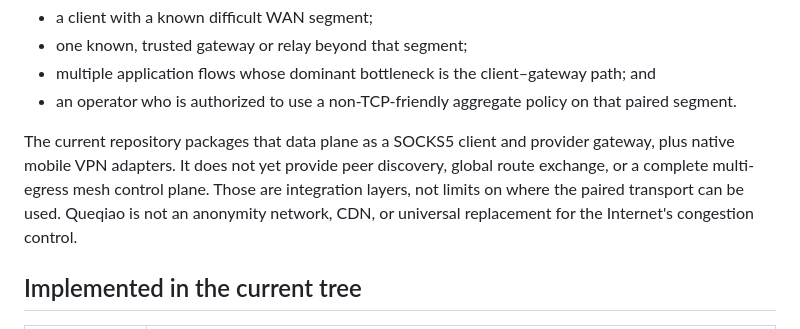
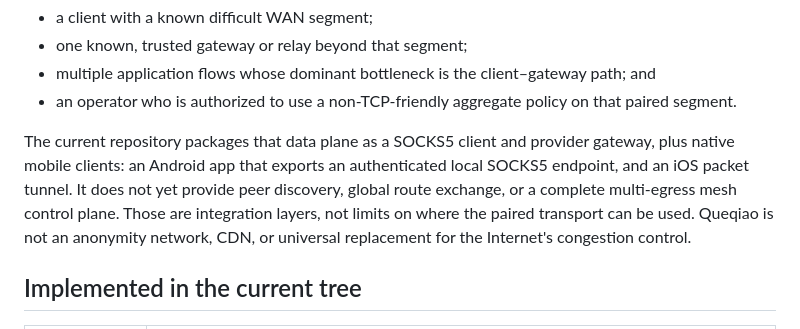
Before and after one commit to 4fuu/niulang, a Markdown page: docs/STATUS.md, the part around the change. Drawn GitHub-style.

```diff
--- a/docs/STATUS.md
+++ b/docs/STATUS.md
@@ -25,11 +25,12 @@ inside an overlay network. The common requirements are:
   that paired segment.
 
 The current repository packages that data plane as a SOCKS5 client and provider
-gateway, plus native mobile VPN adapters. It does not yet provide peer
-discovery, global route exchange, or a complete multi-egress mesh control
-plane. Those are integration layers, not limits on where the paired transport
-can be used. Queqiao is not an anonymity network, CDN, or universal replacement
-for the Internet's congestion control.
+gateway, plus native mobile clients: an Android app that exports an
+authenticated local SOCKS5 endpoint, and an iOS packet tunnel. It does not yet
+provide peer discovery, global route exchange, or a complete multi-egress mesh
+control plane. Those are integration layers, not limits on where the paired
+transport can be used. Queqiao is not an anonymity network, CDN, or universal
+replacement for the Internet's congestion control.
 
 ## Implemented in the current tree
 
```
Also changed, not shown: docs/KNOWN-LIMITATIONS.md (+4 -5 lines).
